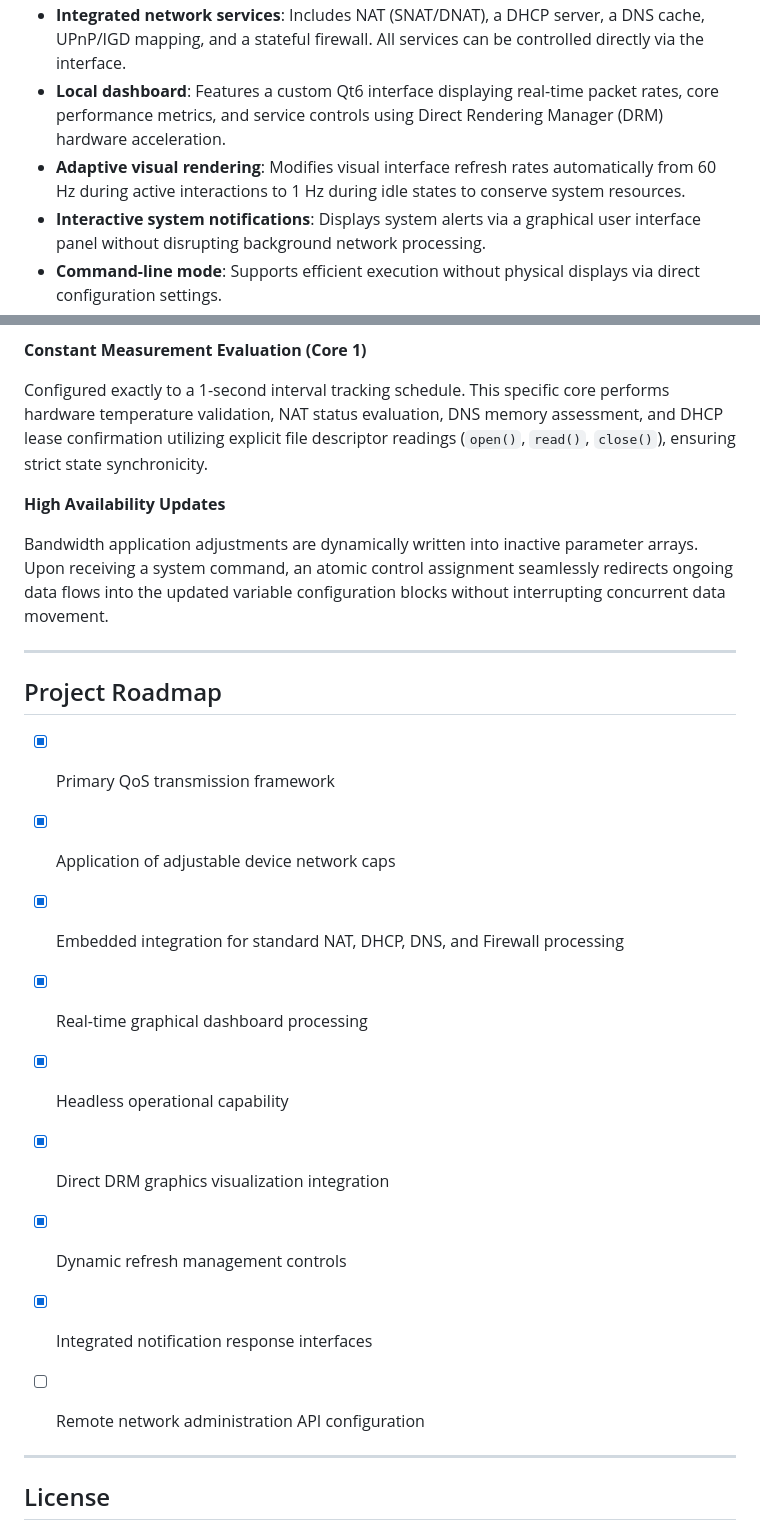
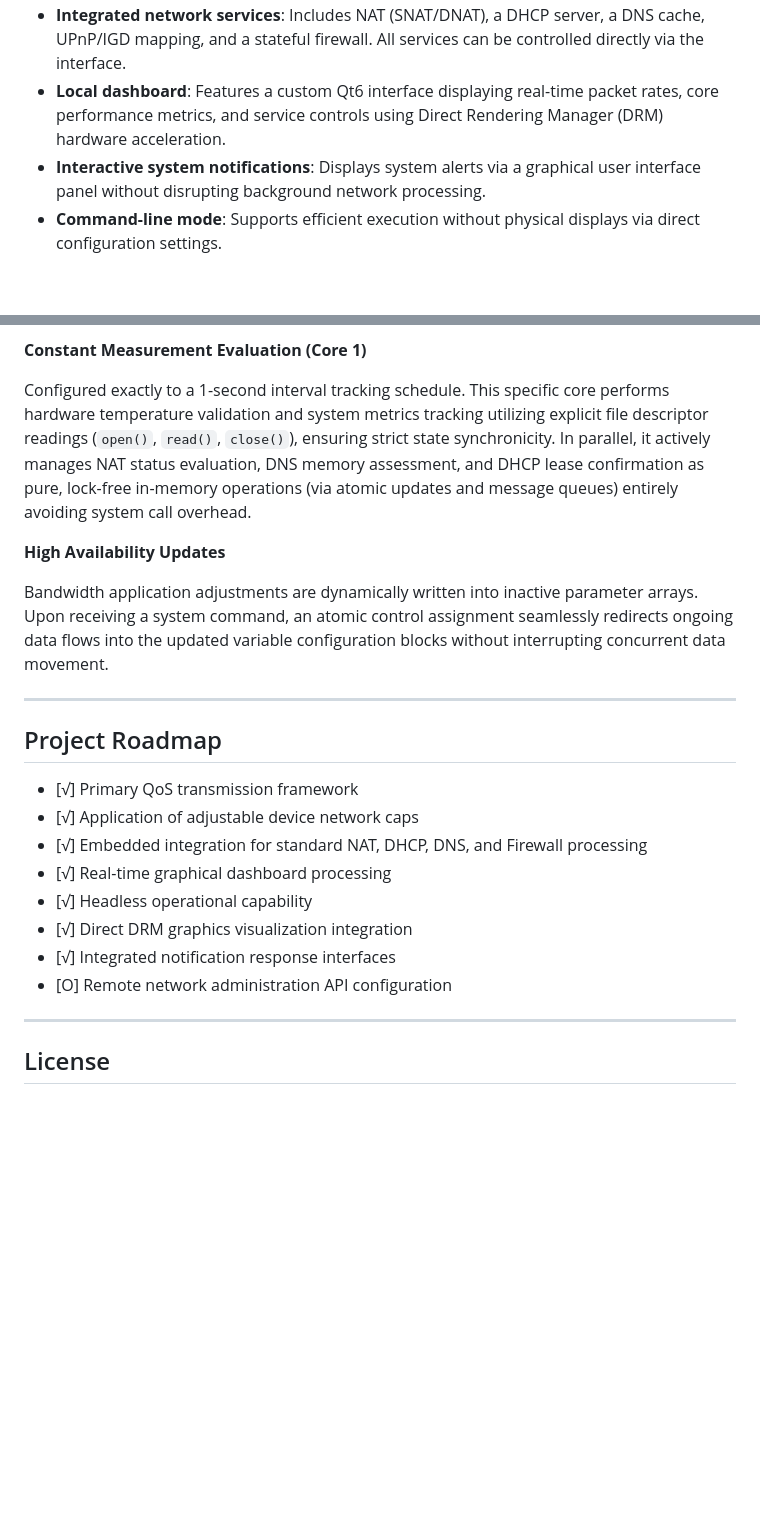
Before and after one commit to MSE981/High-Performance-Gaming-Traffic-Prioritizer, a Markdown page: README.md, 2 parts joined by grey strips. Rendered like a GitHub page; blank space fills up the shorter version.

Commit message:
docs: correct Core 1 watchdog descriptions and remove adaptive refresh claims

```diff
--- a/README.md
+++ b/README.md
@@ -48,7 +48,6 @@ The classifier is automated. It analyzes packet sizes and generation frequencies
 - **Device bandwidth limits**: Applies a configurable rate limiter for individual IP addresses, with capabilities to update these limits instantly during execution.
 - **Integrated network services**: Includes NAT (SNAT/DNAT), a DHCP server, a DNS cache, UPnP/IGD mapping, and a stateful firewall. All services can be controlled directly via the interface.
 - **Local dashboard**: Features a custom Qt6 interface displaying real-time packet rates, core performance metrics, and service controls using Direct Rendering Manager (DRM) hardware acceleration.
-- **Adaptive visual rendering**: Modifies visual interface refresh rates automatically from 60 Hz during active interactions to 1 Hz during idle states to conserve system resources.
 - **Interactive system notifications**: Displays system alerts via a graphical user interface panel without disrupting background network processing.
 - **Command-line mode**: Supports efficient execution without physical displays via direct configuration settings.
 
@@ -188,7 +187,7 @@ The primary classification mechanism relies on a fixed memory hash table impleme
 
 **Constant Measurement Evaluation (Core 1)**
 
-Configured exactly to a 1-second interval tracking schedule. This specific core performs hardware temperature validation, NAT status evaluation, DNS memory assessment, and DHCP lease confirmation utilizing explicit file descriptor readings (`open()`, `read()`, `close()`), ensuring strict state synchronicity.
+Configured exactly to a 1-second interval tracking schedule. This specific core performs hardware temperature validation and system metrics tracking utilizing explicit file descriptor readings (`open()`, `read()`, `close()`), ensuring strict state synchronicity. In parallel, it actively manages NAT status evaluation, DNS memory assessment, and DHCP lease confirmation as pure, lock-free in-memory operations (via atomic updates and message queues) entirely avoiding system call overhead.
 
 **High Availability Updates**
 
@@ -198,15 +197,14 @@ Bandwidth application adjustments are dynamically written into inactive paramete
 
 ## Project Roadmap
 
-- [x] Primary QoS transmission framework
-- [x] Application of adjustable device network caps
-- [x] Embedded integration for standard NAT, DHCP, DNS, and Firewall processing
-- [x] Real-time graphical dashboard processing
-- [x] Headless operational capability
-- [x] Direct DRM graphics visualization integration
-- [x] Dynamic refresh management controls
-- [x] Integrated notification response interfaces
-- [ ] Remote network administration API configuration
+- [√] Primary QoS transmission framework
+- [√] Application of adjustable device network caps
+- [√] Embedded integration for standard NAT, DHCP, DNS, and Firewall processing
+- [√] Real-time graphical dashboard processing
+- [√] Headless operational capability
+- [√] Direct DRM graphics visualization integration
+- [√] Integrated notification response interfaces
+- [O] Remote network administration API configuration
 
 
 ---
```
